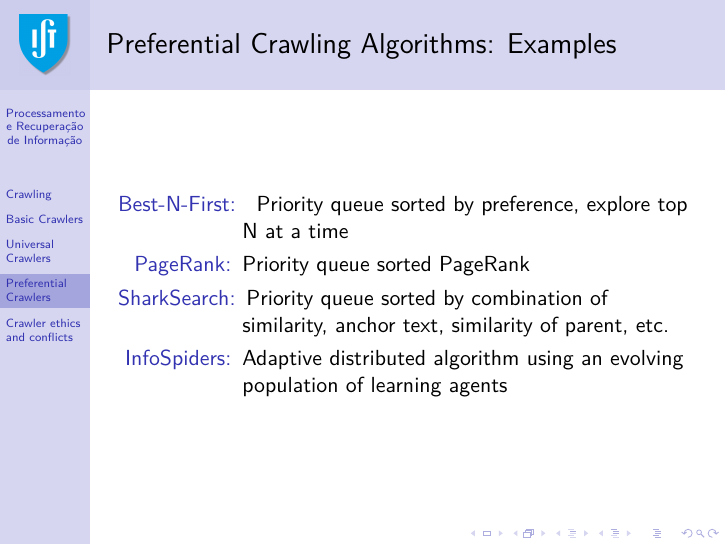
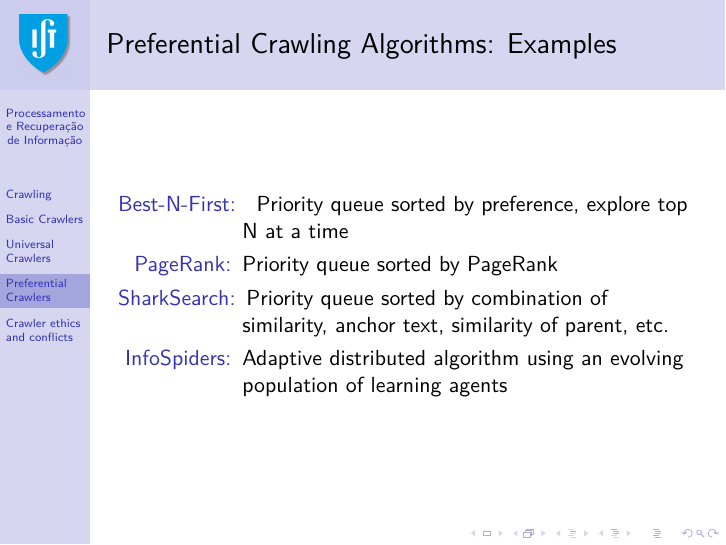
Before and after one commit to pavelcalado/pri1819, LaTeX slides (slides/10-web-crawling.tex): page 39 of 61. Compiled offline with pdfLaTeX.

Commit message:
Update 10-web-crawling.tex

```diff
--- a/slides/10-web-crawling.tex
+++ b/slides/10-web-crawling.tex
@@ -713,10 +713,10 @@ Best-first search based on $similarity(topic, parent)$
 %\item [Breadth-First:] Exhaustively visit all links in order encountered
 \item [Best-N-First: ] Priority queue sorted by preference, explore top N at a time %\\
 %Variants: DOM context, hub scores
-\item [PageRank:] Priority queue sorted PageRank
+\item [PageRank:] Priority queue sorted by PageRank
 \item [SharkSearch:] Priority queue sorted by combination of
   similarity, anchor text, similarity of parent, etc. %% (powerful cousin of FishSearch)
-\item[InfoSpiders:] Adaptive distributed algorithm using an evolving  population of learning agents
+\item[InfoSpiders:] Adaptive distributed algorithm using an evolving population of learning agents
 \end{description}
 \end{frame}
 
```
